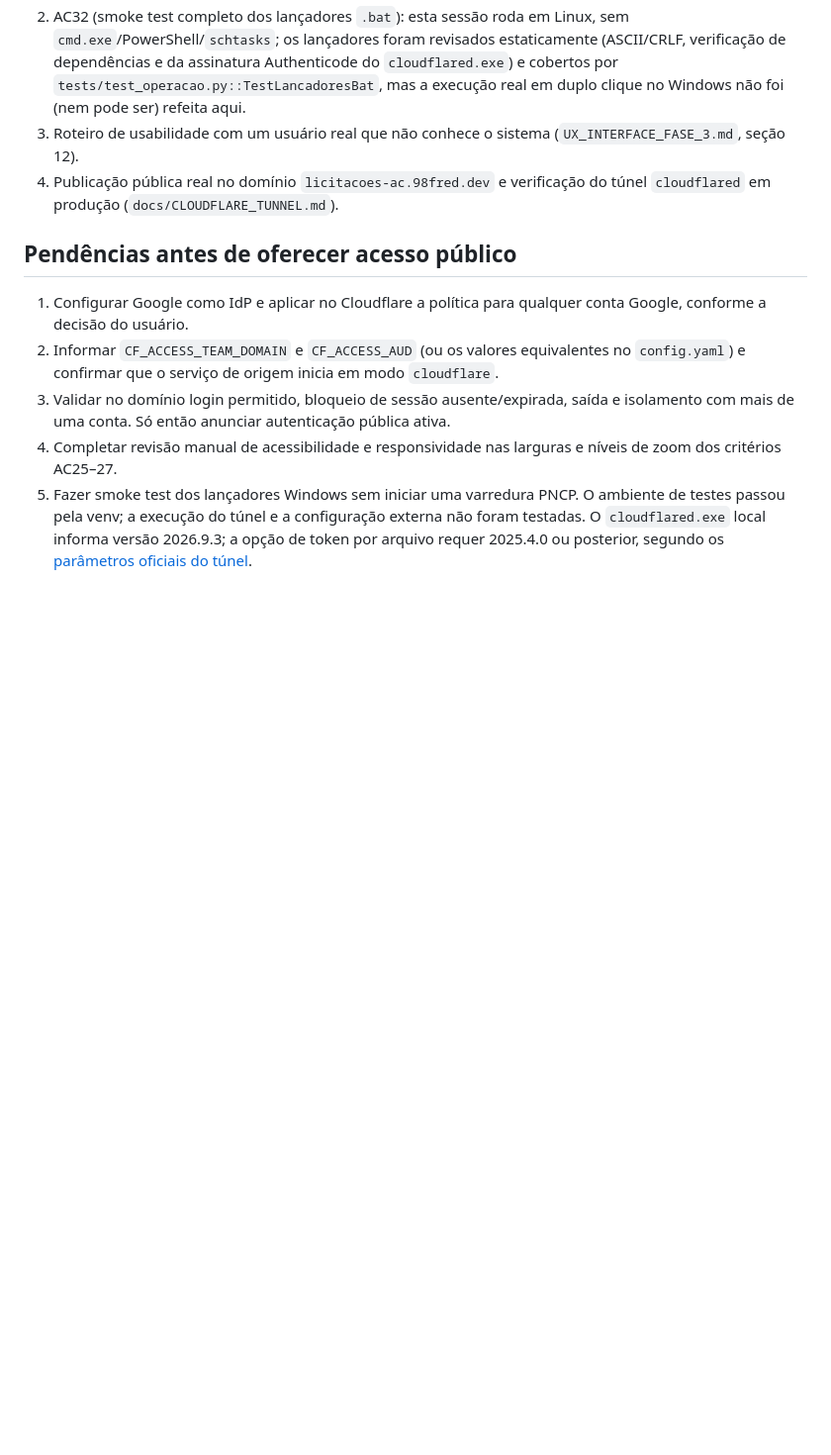
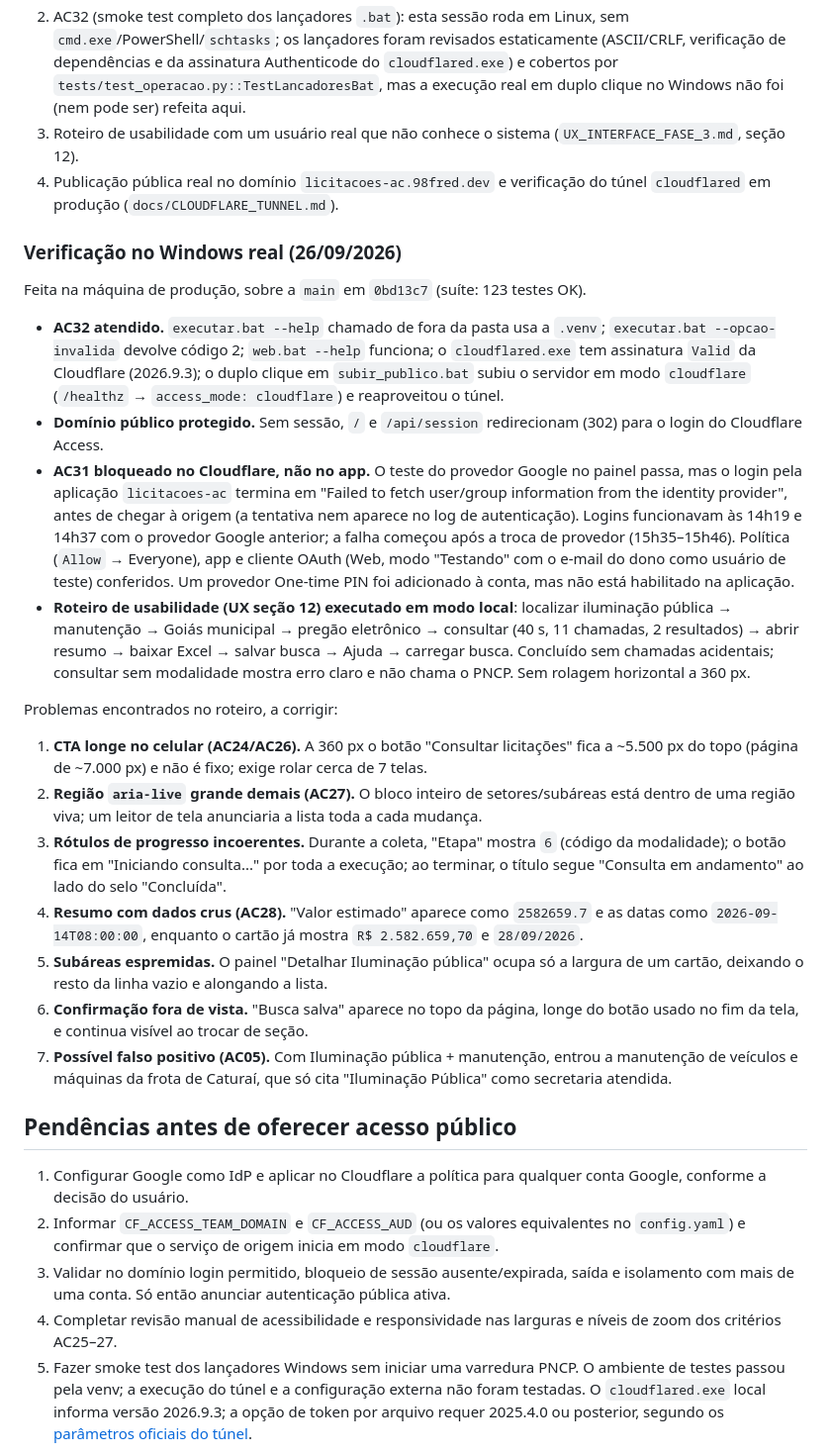
Before and after one commit to fredericodossantos/session, a Markdown page: monitor_licitacoes_ac/docs/IMPLEMENTACAO_FASE_3.md, the part around the change. Shown at 99% size. Rendered like a GitHub page; blank space fills up the shorter version.

Commit message:
Registra verificação da fase 3 no Windows real e achados de usabilidade
AC32 confirmado com os .bat reais; roteiro da seção 12 executado em modo
local; login Google pelo Cloudflare Access falha antes da origem (AC31
pendente); sete problemas de interface listados para correção.

Co-Authored-By: Claude Opus 5.5 <noreply@anthropic.com>

```diff
--- a/monitor_licitacoes_ac/docs/IMPLEMENTACAO_FASE_3.md
+++ b/monitor_licitacoes_ac/docs/IMPLEMENTACAO_FASE_3.md
@@ -161,6 +161,50 @@ corrigir localmente):
 4. Publicação pública real no domínio `licitacoes-ac.98fred.dev` e verificação do
    túnel `cloudflared` em produção (`docs/CLOUDFLARE_TUNNEL.md`).
 
+### Verificação no Windows real (26/09/2026)
+
+Feita na máquina de produção, sobre a `main` em `0bd13c7` (suíte: 123 testes OK).
+
+- **AC32 atendido.** `executar.bat --help` chamado de fora da pasta usa a `.venv`;
+  `executar.bat --opcao-invalida` devolve código 2; `web.bat --help` funciona; o
+  `cloudflared.exe` tem assinatura `Valid` da Cloudflare (2026.9.3); o duplo clique em
+  `subir_publico.bat` subiu o servidor em modo `cloudflare` (`/healthz` →
+  `access_mode: cloudflare`) e reaproveitou o túnel.
+- **Domínio público protegido.** Sem sessão, `/` e `/api/session` redirecionam (302)
+  para o login do Cloudflare Access.
+- **AC31 bloqueado no Cloudflare, não no app.** O teste do provedor Google no painel
+  passa, mas o login pela aplicação `licitacoes-ac` termina em "Failed to fetch
+  user/group information from the identity provider", antes de chegar à origem (a
+  tentativa nem aparece no log de autenticação). Logins funcionavam às 14h19 e 14h37
+  com o provedor Google anterior; a falha começou após a troca de provedor (15h35–15h46).
+  Política (`Allow` → Everyone), app e cliente OAuth (Web, modo "Testando" com o e-mail
+  do dono como usuário de teste) conferidos. Um provedor One-time PIN foi adicionado à
+  conta, mas não está habilitado na aplicação.
+- **Roteiro de usabilidade (UX seção 12) executado em modo local**: localizar iluminação
+  pública → manutenção → Goiás municipal → pregão eletrônico → consultar (40 s,
+  11 chamadas, 2 resultados) → abrir resumo → baixar Excel → salvar busca → Ajuda →
+  carregar busca. Concluído sem chamadas acidentais; consultar sem modalidade mostra
+  erro claro e não chama o PNCP. Sem rolagem horizontal a 360 px.
+
+Problemas encontrados no roteiro, a corrigir:
+
+1. **CTA longe no celular (AC24/AC26).** A 360 px o botão "Consultar licitações" fica
+   a ~5.500 px do topo (página de ~7.000 px) e não é fixo; exige rolar cerca de 7 telas.
+2. **Região `aria-live` grande demais (AC27).** O bloco inteiro de setores/subáreas está
+   dentro de uma região viva; um leitor de tela anunciaria a lista toda a cada mudança.
+3. **Rótulos de progresso incoerentes.** Durante a coleta, "Etapa" mostra `6` (código da
+   modalidade); o botão fica em "Iniciando consulta..." por toda a execução; ao terminar,
+   o título segue "Consulta em andamento" ao lado do selo "Concluída".
+4. **Resumo com dados crus (AC28).** "Valor estimado" aparece como `2582659.7` e as datas
+   como `2026-09-14T08:00:00`, enquanto o cartão já mostra `R$ 2.582.659,70` e `28/09/2026`.
+5. **Subáreas espremidas.** O painel "Detalhar Iluminação pública" ocupa só a largura de
+   um cartão, deixando o resto da linha vazio e alongando a lista.
+6. **Confirmação fora de vista.** "Busca salva" aparece no topo da página, longe do botão
+   usado no fim da tela, e continua visível ao trocar de seção.
+7. **Possível falso positivo (AC05).** Com Iluminação pública + manutenção, entrou a
+   manutenção de veículos e máquinas da frota de Caturaí, que só cita "Iluminação
+   Pública" como secretaria atendida.
+
 ## Pendências antes de oferecer acesso público
 
 1. Configurar Google como IdP e aplicar no Cloudflare a política para qualquer conta Google, conforme a decisão do usuário.
```
